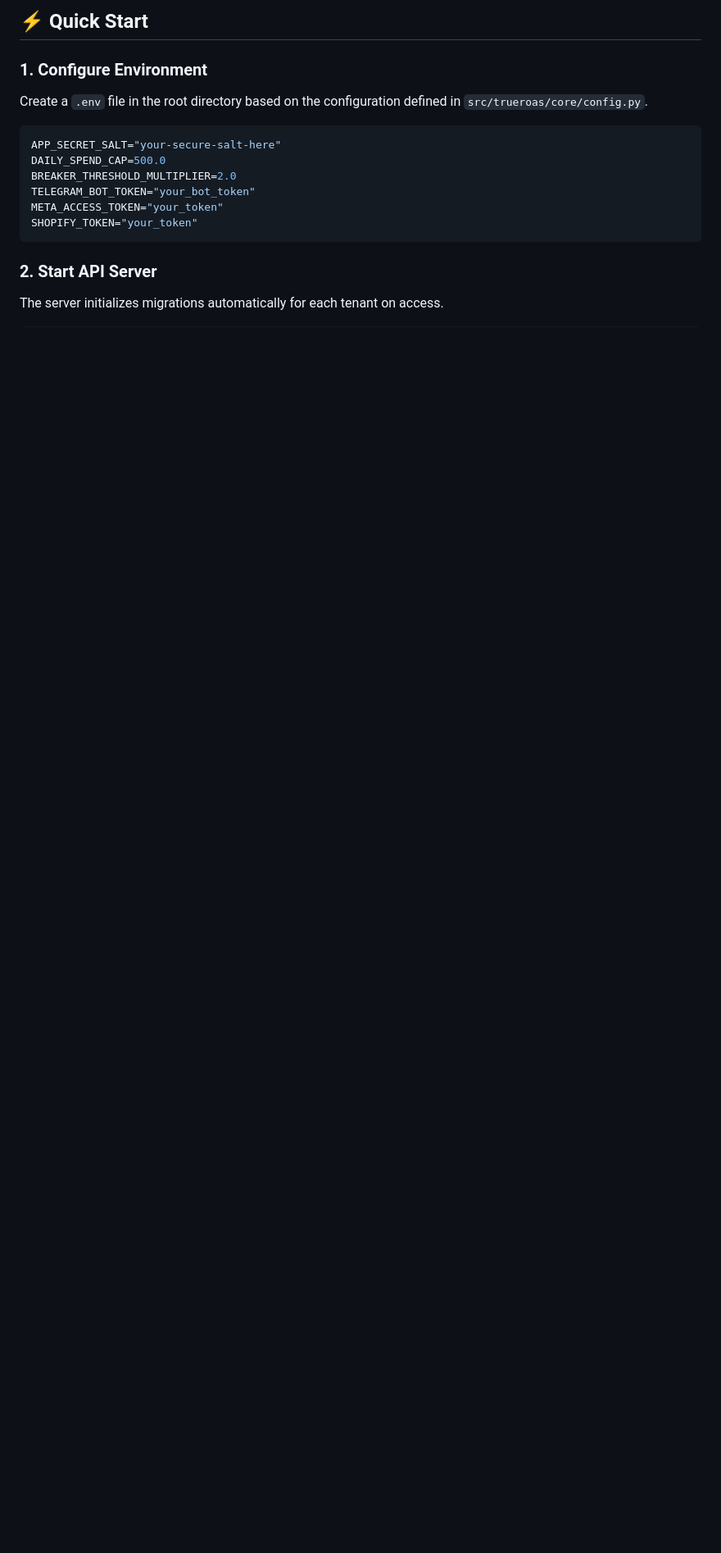
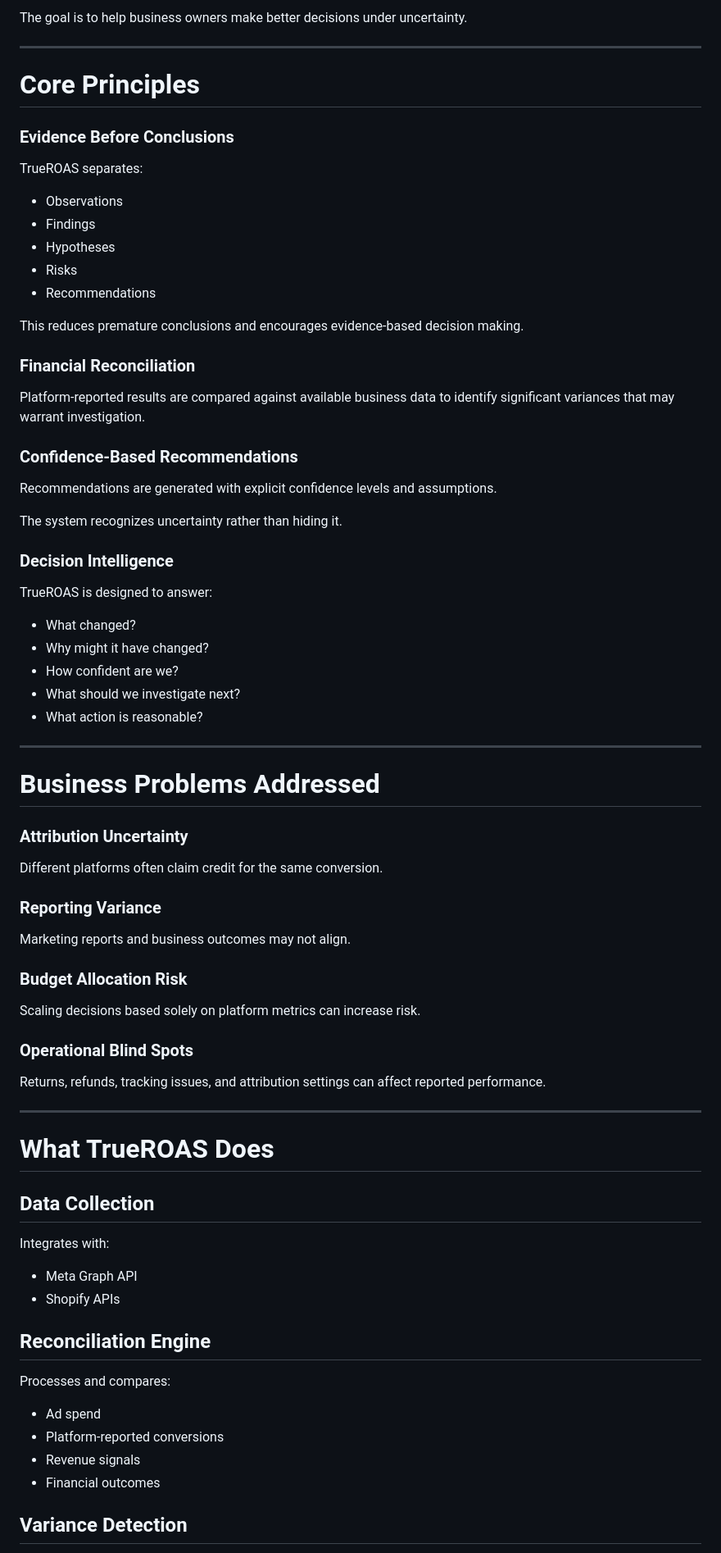
Before and after one commit to bi421/true-roas-complete, a Markdown page: README.md, the part around one of its changes. Shown at 82% size. Rendered like a GitHub page; blank space fills up the shorter version.

````diff
--- a/README.md
+++ b/README.md
@@ -35,17 +27,81 @@ graph LR
 
-## ⚡️ Quick Start
+The goal is to help business owners make better decisions under uncertainty.
 
-### 1. Configure Environment
-Create a `.env` file in the root directory based on the configuration defined in `src/trueroas/core/config.py`.
+---
 
-```env
-APP_SECRET_SALT="your-secure-salt-here"
-DAILY_SPEND_CAP=500.0
-BREAKER_THRESHOLD_MULTIPLIER=2.0
-TELEGRAM_BOT_TOKEN="your_bot_token"
-META_ACCESS_TOKEN="your_token"
-SHOPIFY_TOKEN="your_token"
-```
+# Core Principles
 
-### 2. Start API Server
-The server initializes migrations automatically for each tenant on access.
+### Evidence Before Conclusions
+
+TrueROAS separates:
+
+* Observations
+* Findings
+* Hypotheses
+* Risks
+* Recommendations
+
+This reduces premature conclusions and encourages evidence-based decision making.
+
+### Financial Reconciliation
+
+Platform-reported results are compared against available business data to identify significant variances that may warrant investigation.
+
+### Confidence-Based Recommendations
+
+Recommendations are generated with explicit confidence levels and assumptions.
+
+The system recognizes uncertainty rather than hiding it.
+
+### Decision Intelligence
+
+TrueROAS is designed to answer:
+
+* What changed?
+* Why might it have changed?
+* How confident are we?
+* What should we investigate next?
+* What action is reasonable?
+
+---
+
+# Business Problems Addressed
+
+### Attribution Uncertainty
+
+Different platforms often claim credit for the same conversion.
+
+### Reporting Variance
+
+Marketing reports and business outcomes may not align.
+
+### Budget Allocation Risk
+
+Scaling decisions based solely on platform metrics can increase risk.
+
+### Operational Blind Spots
+
+Returns, refunds, tracking issues, and attribution settings can affect reported performance.
+
+---
+
+# What TrueROAS Does
+
+## Data Collection
+
+Integrates with:
+
+* Meta Graph API
+* Shopify APIs
+
+## Reconciliation Engine
+
+Processes and compares:
+
+* Ad spend
+* Platform-reported conversions
+* Revenue signals
+* Financial outcomes
+
+## Variance Detection
+
````
Also changed, not shown: other parts of README.md (+158 -49 lines).
